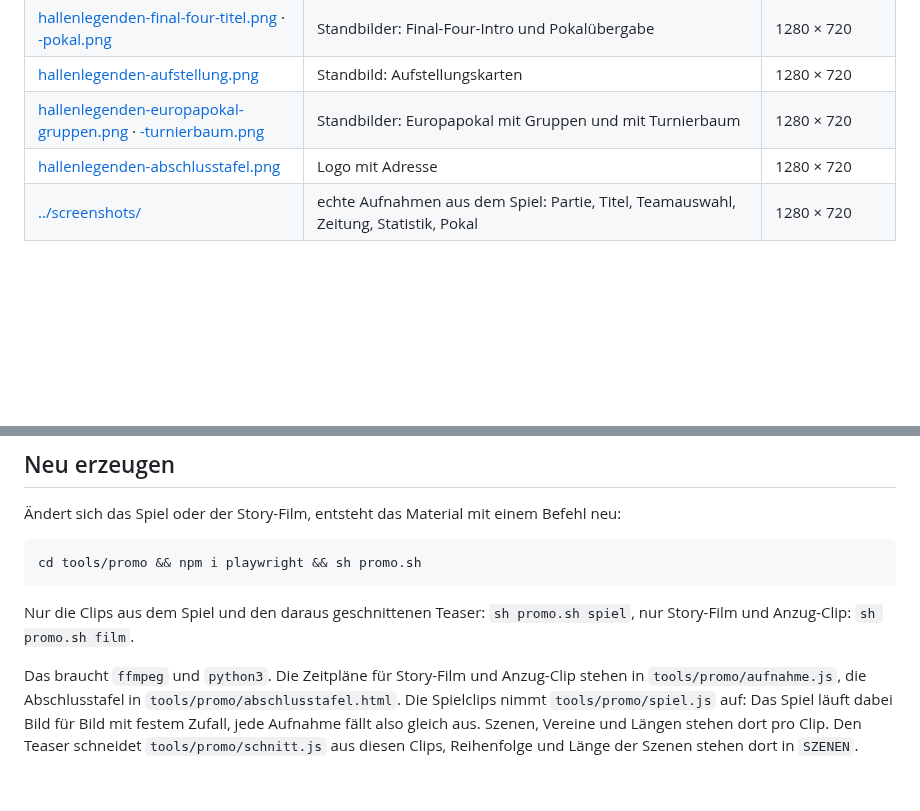
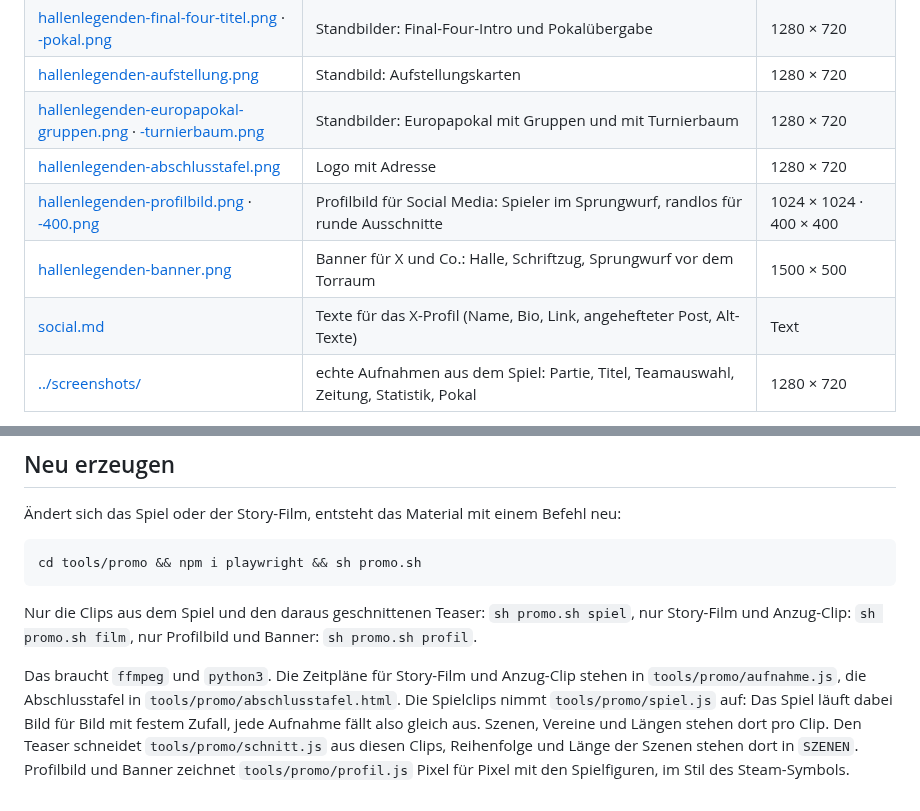
Before and after one commit to tobwil/HallenLegenden, a Markdown page: docs/presse/README.md, 2 parts joined by grey strips. GitHub-like rendering; blank space fills up the shorter version.

````diff
--- a/docs/presse/README.md
+++ b/docs/presse/README.md
@@ -27,6 +27,9 @@ Alle Dateien hier dürfen für Berichte, Posts und Vorstellungen des Spiels frei
 | [hallenlegenden-aufstellung.png](hallenlegenden-aufstellung.png) | Standbild: Aufstellungskarten | 1280 × 720 |
 | [hallenlegenden-europapokal-gruppen.png](hallenlegenden-europapokal-gruppen.png) · [-turnierbaum.png](hallenlegenden-europapokal-turnierbaum.png) | Standbilder: Europapokal mit Gruppen und mit Turnierbaum | 1280 × 720 |
 | [hallenlegenden-abschlusstafel.png](hallenlegenden-abschlusstafel.png) | Logo mit Adresse | 1280 × 720 |
+| [hallenlegenden-profilbild.png](hallenlegenden-profilbild.png) · [-400.png](hallenlegenden-profilbild-400.png) | Profilbild für Social Media: Spieler im Sprungwurf, randlos für runde Ausschnitte | 1024 × 1024 · 400 × 400 |
+| [hallenlegenden-banner.png](hallenlegenden-banner.png) | Banner für X und Co.: Halle, Schriftzug, Sprungwurf vor dem Torraum | 1500 × 500 |
+| [social.md](social.md) | Texte für das X-Profil (Name, Bio, Link, angehefteter Post, Alt-Texte) | Text |
 | [../screenshots/](../screenshots/) | echte Aufnahmen aus dem Spiel: Partie, Titel, Teamauswahl, Zeitung, Statistik, Pokal | 1280 × 720 |
 
 Story-Film und Anzug-Wechsel stammen von der Landingpage, alle anderen Clips (auch der Teaser) sind echte Aufnahmen aus dem Spiel (Originalgrafik 640 × 360, fürs Video pixelgenau verdoppelt, ohne Ton). Im Spiel selbst spielst du die Partien und führst im Karriere-Modus gleichzeitig den Verein.
@@ -54,6 +57,6 @@ Story-Film und Anzug-Wechsel stammen von der Landingpage, alle anderen Clips (au
 cd tools/promo && npm i playwright && sh promo.sh
 ```
 
-Nur die Clips aus dem Spiel und den daraus geschnittenen Teaser: `sh promo.sh spiel`, nur Story-Film und Anzug-Clip: `sh promo.sh film`.
+Nur die Clips aus dem Spiel und den daraus geschnittenen Teaser: `sh promo.sh spiel`, nur Story-Film und Anzug-Clip: `sh promo.sh film`, nur Profilbild und Banner: `sh promo.sh profil`.
 
-Das braucht `ffmpeg` und `python3`. Die Zeitpläne für Story-Film und Anzug-Clip stehen in `tools/promo/aufnahme.js`, die Abschlusstafel in `tools/promo/abschlusstafel.html`. Die Spielclips nimmt `tools/promo/spiel.js` auf: Das Spiel läuft dabei Bild für Bild mit festem Zufall, jede Aufnahme fällt also gleich aus. Szenen, Vereine und Längen stehen dort pro Clip. Den Teaser schneidet `tools/promo/schnitt.js` aus diesen Clips, Reihenfolge und Länge der Szenen stehen dort in `SZENEN`.
+Das braucht `ffmpeg` und `python3`. Die Zeitpläne für Story-Film und Anzug-Clip stehen in `tools/promo/aufnahme.js`, die Abschlusstafel in `tools/promo/abschlusstafel.html`. Die Spielclips nimmt `tools/promo/spiel.js` auf: Das Spiel läuft dabei Bild für Bild mit festem Zufall, jede Aufnahme fällt also gleich aus. Szenen, Vereine und Längen stehen dort pro Clip. Den Teaser schneidet `tools/promo/schnitt.js` aus diesen Clips, Reihenfolge und Länge der Szenen stehen dort in `SZENEN`. Profilbild und Banner zeichnet `tools/promo/profil.js` Pixel für Pixel mit den Spielfiguren, im Stil des Steam-Symbols.
````
Also changed, not shown: README.md (+2 -2 lines), docs/presse/social.md (added, +57 -0 lines), docs/presse/hallenlegenden-banner.png (added), docs/presse/hallenlegenden-profilbild-400.png (added), docs/presse/hallenlegenden-profilbild.png (added), 2 other files.
